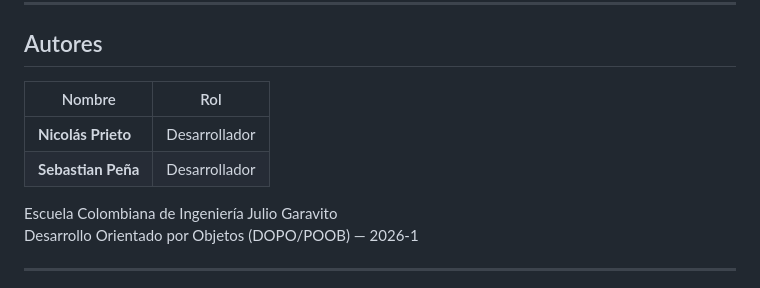
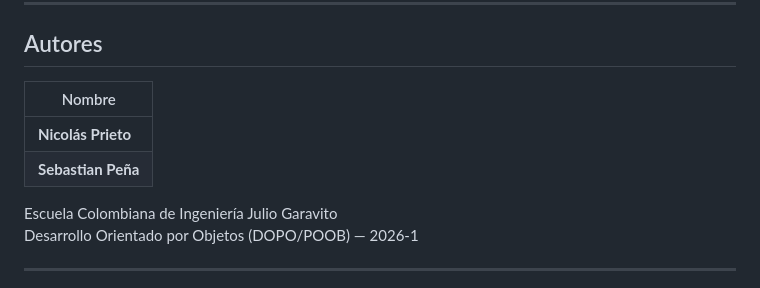
Before and after one commit to NicolasPrieto12/ProyectoDopo1, a Markdown page: README.md, the part around one of its changes. Drawn GitHub-style.

Commit message:
README: quitar roles autores y emojis chulo en JaCoCo

```diff
--- a/README.md
+++ b/README.md
@@ -9,10 +9,10 @@ Permite apilar tazas y tapas de diferentes tipos en una torre, visualizando el r
 
 ## Autores
 
-| Nombre | Rol |
-|--------|-----|
-| **Nicolás Prieto** | Desarrollador |
-| **Sebastian Peña** | Desarrollador |
+| Nombre |
+|--------|
+| **Nicolás Prieto** |
+| **Sebastian Peña** |
 
 Escuela Colombiana de Ingeniería Julio Garavito
 Desarrollo Orientado por Objetos (DOPO/POOB) — 2026-1
```
Also changed, not shown: other parts of README.md (+3 -3 lines).
